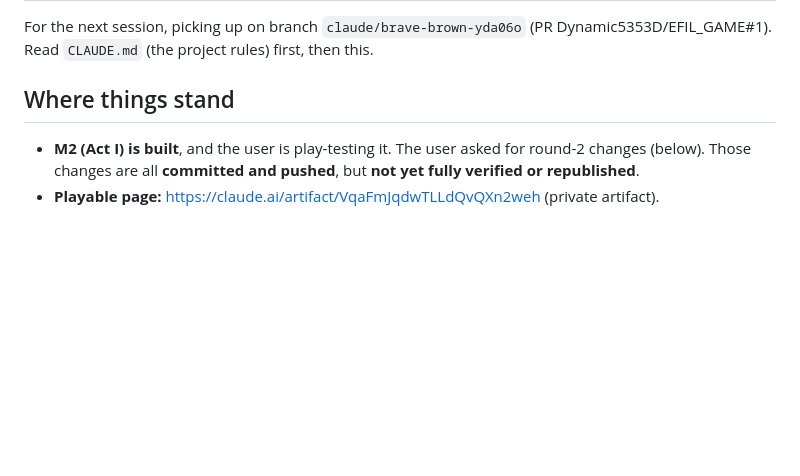
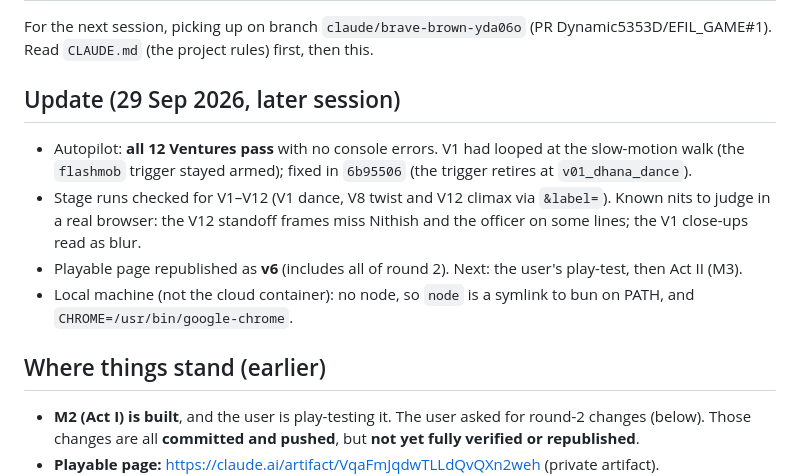
Before and after one commit to Dynamic5353D/EFIL_GAME, a Markdown page: game/docs/handoff.md, the part around the change. Rendered like a GitHub page; blank space fills up the shorter version.

Commit message:
Handoff: round 2 verified and republished (v6)
Co-Authored-By: Claude Opus 5.5 <noreply@anthropic.com>

```diff
--- a/game/docs/handoff.md
+++ b/game/docs/handoff.md
@@ -3,7 +3,16 @@
 For the next session, picking up on branch `claude/brave-brown-yda06o` (PR Dynamic5353D/EFIL_GAME#1).
 Read `CLAUDE.md` (the project rules) first, then this.
 
-## Where things stand
+## Update (29 Sep 2026, later session)
+
+- Autopilot: **all 12 Ventures pass** with no console errors. V1 had looped at the slow-motion walk (the
+  `flashmob` trigger stayed armed); fixed in `6b95506` (the trigger retires at `v01_dhana_dance`).
+- Stage runs checked for V1–V12 (V1 dance, V8 twist and V12 climax via `&label=`). Known nits to judge in a real
+  browser: the V12 standoff frames miss Nithish and the officer on some lines; the V1 close-ups read as blur.
+- Playable page republished as **v6** (includes all of round 2). Next: the user's play-test, then Act II (M3).
+- Local machine (not the cloud container): no node, so `node` is a symlink to bun on PATH, and `CHROME=/usr/bin/google-chrome`.
+
+## Where things stand (earlier)
 
 - **M2 (Act I) is built**, and the user is play-testing it. The user asked for round-2 changes (below). Those changes
   are all **committed and pushed**, but **not yet fully verified or republished**.
```
